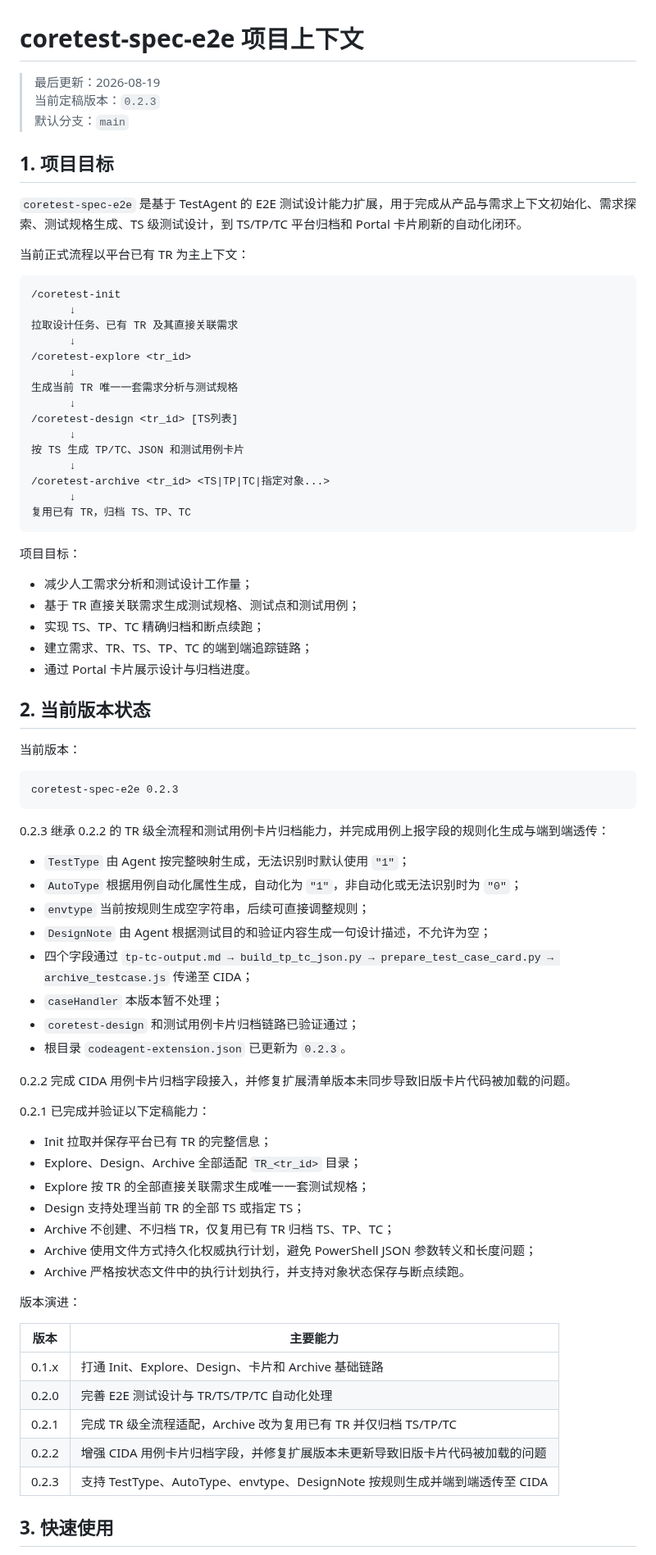
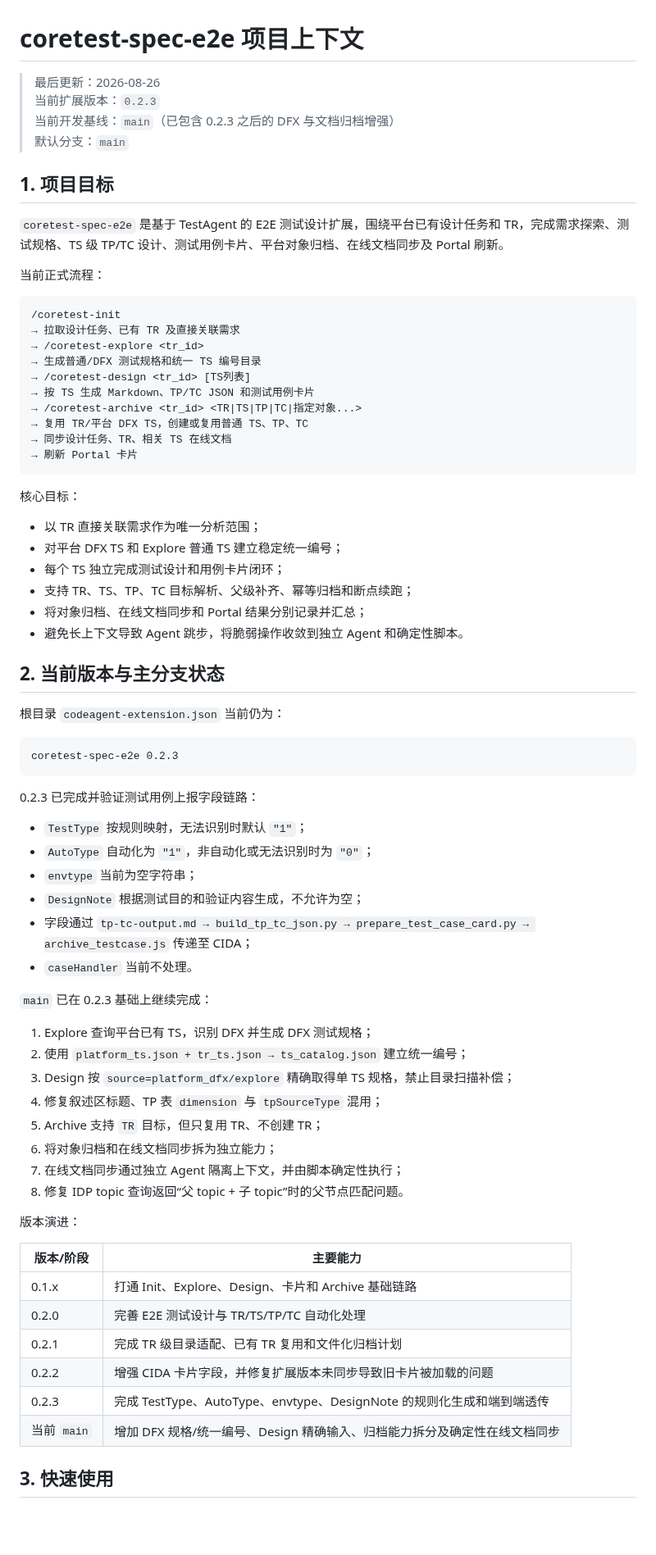
Before and after one commit to yf990848-droid/coretest-spec-e2e, a Markdown page: docs/PROJECT_CONTEXT.md, the part around one of its changes. Shown at 82% size. GitHub-like rendering; blank space fills up the shorter version.

````diff
--- a/docs/PROJECT_CONTEXT.md
+++ b/docs/PROJECT_CONTEXT.md
@@ -1,81 +1,76 @@
 # coretest-spec-e2e 项目上下文
 
-> 最后更新：2026-08-19
-> 当前定稿版本：`0.2.3`
+> 最后更新：2026-08-26
+> 当前扩展版本：`0.2.3`
+> 当前开发基线：`main`（已包含 0.2.3 之后的 DFX 与文档归档增强）
 > 默认分支：`main`
 
 ## 1. 项目目标
 
-`coretest-spec-e2e` 是基于 TestAgent 的 E2E 测试设计能力扩展，用于完成从产品与需求上下文初始化、需求探索、测试规格生成、TS 级测试设计，到 TS/TP/TC 平台归档和 Portal 卡片刷新的自动化闭环。
+`coretest-spec-e2e` 是基于 TestAgent 的 E2E 测试设计扩展，围绕平台已有设计任务和 TR，完成需求探索、测试规格、TS 级 TP/TC 设计、测试用例卡片、平台对象归档、在线文档同步及 Portal 刷新。
 
-当前正式流程以平台已有 TR 为主上下文：
+当前正式流程：
 
 ```text
 /coretest-init
-      ↓
-拉取设计任务、已有 TR 及其直接关联需求
-      ↓
-/coretest-explore <tr_id>
-      ↓
-生成当前 TR 唯一一套需求分析与测试规格
-      ↓
-/coretest-design <tr_id> [TS列表]
-      ↓
-按 TS 生成 TP/TC、JSON 和测试用例卡片
-      ↓
-/coretest-archive <tr_id> <TS|TP|TC|指定对象...>
-      ↓
-复用已有 TR，归档 TS、TP、TC
+→ 拉取设计任务、已有 TR 及直接关联需求
+→ /coretest-explore <tr_id>
+→ 生成普通/DFX 测试规格和统一 TS 编号目录
+→ /coretest-design <tr_id> [TS列表]
+→ 按 TS 生成 Markdown、TP/TC JSON 和测试用例卡片
+→ /coretest-archive <tr_id> <TR|TS|TP|TC|指定对象...>
+→ 复用 TR/平台 DFX TS，创建或复用普通 TS、TP、TC
+→ 同步设计任务、TR、相关 TS 在线文档
+→ 刷新 Portal 卡片
 ```
 
-项目目标：
+核心目标：
 
-- 减少人工需求分析和测试设计工作量；
-- 基于 TR 直接关联需求生成测试规格、测试点和测试用例；
-- 实现 TS、TP、TC 精确归档和断点续跑；
-- 建立需求、TR、TS、TP、TC 的端到端追踪链路；
-- 通过 Portal 卡片展示设计与归档进度。
+- 以 TR 直接关联需求作为唯一分析范围；
+- 对平台 DFX TS 和 Explore 普通 TS 建立稳定统一编号；
+- 每个 TS 独立完成测试设计和用例卡片闭环；
+- 支持 TR、TS、TP、TC 目标解析、父级补齐、幂等归档和断点续跑；
+- 将对象归档、在线文档同步和 Portal 结果分别记录并汇总；
+- 避免长上下文导致 Agent 跳步，将脆弱操作收敛到独立 Agent 和确定性脚本。
 
-## 2. 当前版本状态
+## 2. 当前版本与主分支状态
 
-当前版本：
+根目录 `codeagent-extension.json` 当前仍为：
 
 ```text
 coretest-spec-e2e 0.2.3
 ```
 
-0.2.3 继承 0.2.2 的 TR 级全流程和测试用例卡片归档能力，并完成用例上报字段的规则化生成与端到端透传：
+0.2.3 已完成并验证测试用例上报字段链路：
 
-- `TestType` 由 Agent 按完整映射生成，无法识别时默认使用 `"1"`；
-- `AutoType` 根据用例自动化属性生成，自动化为 `"1"`，非自动化或无法识别时为 `"0"`；
-- `envtype` 当前按规则生成空字符串，后续可直接调整规则；
-- `DesignNote` 由 Agent 根据测试目的和验证内容生成一句设计描述，不允许为空；
-- 四个字段通过 `tp-tc-output.md → build_tp_tc_json.py → prepare_test_case_card.py → archive_testcase.js` 传递至 CIDA；
-- `caseHandler` 本版本暂不处理；
-- `coretest-design` 和测试用例卡片归档链路已验证通过；
-- 根目录 `codeagent-extension.json` 已更新为 `0.2.3`。
+- `TestType` 按规则映射，无法识别时默认 `"1"`；
+- `AutoType` 自动化为 `"1"`，非自动化或无法识别时为 `"0"`；
+- `envtype` 当前为空字符串；
+- `DesignNote` 根据测试目的和验证内容生成，不允许为空；
+- 字段通过 `tp-tc-output.md → build_tp_tc_json.py → prepare_test_case_card.py → archive_testcase.js` 传递至 CIDA；
+- `caseHandler` 当前不处理。
 
-0.2.2 完成 CIDA 用例卡片归档字段接入，并修复扩展清单版本未同步导致旧版卡片代码被加载的问题。
+`main` 已在 0.2.3 基础上继续完成：
 
-0.2.1 已完成并验证以下定稿能力：
-
-- Init 拉取并保存平台已有 TR 的完整信息；
-- Explore、Design、Archive 全部适配 `TR_<tr_id>` 目录；
-- Explore 按 TR 的全部直接关联需求生成唯一一套测试规格；
-- Design 支持处理当前 TR 的全部 TS 或指定 TS；
-- Archive 不创建、不归档 TR，仅复用已有 TR 归档 TS、TP、TC；
-- Archive 使用文件方式持久化权威执行计划，避免 PowerShell JSON 参数转义和长度问题；
-- Archive 严格按状态文件中的执行计划执行，并支持对象状态保存与断点续跑。
+1. Explore 查询平台已有 TS，识别 DFX 并生成 DFX 测试规格；
+2. 使用 `platform_ts.json + tr_ts.json → ts_catalog.json` 建立统一编号；
+3. Design 按 `source=platform_dfx/explore` 精确取得单 TS 规格，禁止目录扫描补偿；
+4. 修复叙述区标题、TP 表 `dimension` 与 `tpSourceType` 混用；
+5. Archive 支持 `TR` 目标，但只复用 TR、不创建 TR；
+6. 将对象归档和在线文档同步拆为独立能力；
+7. 在线文档同步通过独立 Agent 隔离上下文，并由脚本确定性执行；
+8. 修复 IDP topic 查询返回“父 topic + 子 topic”时的父节点匹配问题。
 
 版本演进：
 
-| 版本 | 主要能力 |
+| 版本/阶段 | 主要能力 |
 |---|---|
 | 0.1.x | 打通 Init、Explore、Design、卡片和 Archive 基础链路 |
 | 0.2.0 | 完善 E2E 测试设计与 TR/TS/TP/TC 自动化处理 |
-| 0.2.1 | 完成 TR 级全流程适配，Archive 改为复用已有 TR 并仅归档 TS/TP/TC |
-| 0.2.2 | 增强 CIDA 用例卡片归档字段，并修复扩展版本未更新导致旧版卡片代码被加载的问题 |
-| 0.2.3 | 支持 TestType、AutoType、envtype、DesignNote 按规则生成并端到端透传至 CIDA |
+| 0.2.1 | 完成 TR 级目录适配、已有 TR 复用和文件化归档计划 |
+| 0.2.2 | 增强 CIDA 卡片字段，并修复扩展版本未同步导致旧卡片被加载的问题 |
+| 0.2.3 | 完成 TestType、AutoType、envtype、DesignNote 的规则化生成和端到端透传 |
+| 当前 `main` | 增加 DFX 规格/统一编号、Design 精确输入、归档能力拆分及确定性在线文档同步 |
 
 ## 3. 快速使用
 
````
Also changed, not shown: other parts of docs/PROJECT_CONTEXT.md (+222 -239 lines).
